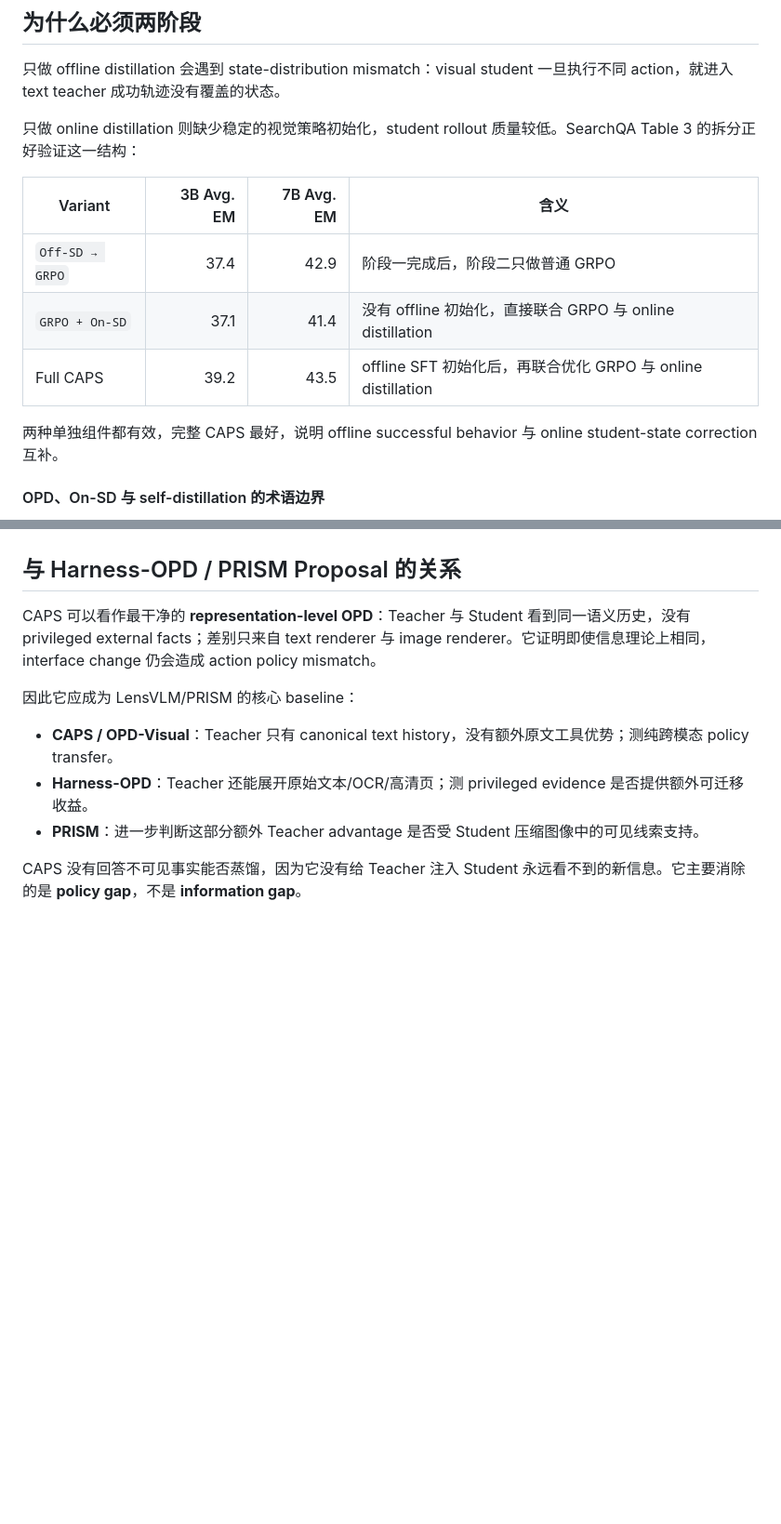
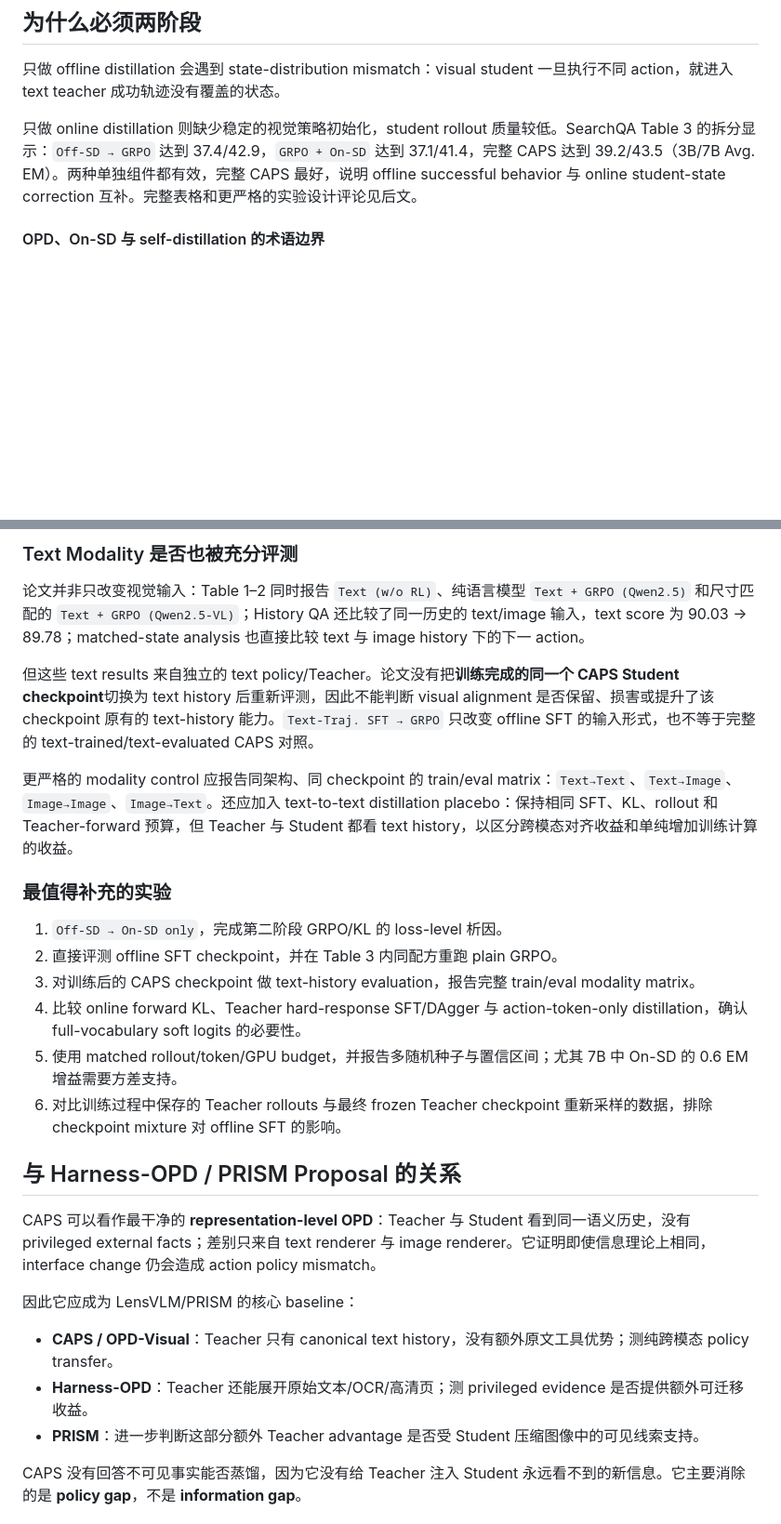
Before and after one commit to jiafr1802/harness-opd-papers, a Markdown page: notes/Reading-Is-Not-Reasoning-CAPS-reading-notes.md, 2 parts joined by grey strips. Shown at 93% size. Rendered like a GitHub page; blank space fills up the shorter version.

```diff
--- a/notes/Reading-Is-Not-Reasoning-CAPS-reading-notes.md
+++ b/notes/Reading-Is-Not-Reasoning-CAPS-reading-notes.md
@@ -185,15 +185,7 @@ Visual student rollout ──→ environment reward ──→ GRPO loss
 
 只做 offline distillation 会遇到 state-distribution mismatch：visual student 一旦执行不同 action，就进入 text teacher 成功轨迹没有覆盖的状态。
 
-只做 online distillation 则缺少稳定的视觉策略初始化，student rollout 质量较低。SearchQA Table 3 的拆分正好验证这一结构：
-
-| Variant | 3B Avg. EM | 7B Avg. EM | 含义 |
-| --- | ---: | ---: | --- |
-| `Off-SD → GRPO` | 37.4 | 42.9 | 阶段一完成后，阶段二只做普通 GRPO |
-| `GRPO + On-SD` | 37.1 | 41.4 | 没有 offline 初始化，直接联合 GRPO 与 online distillation |
-| Full CAPS | 39.2 | 43.5 | offline SFT 初始化后，再联合优化 GRPO 与 online distillation |
-
-两种单独组件都有效，完整 CAPS 最好，说明 offline successful behavior 与 online student-state correction 互补。
+只做 online distillation 则缺少稳定的视觉策略初始化，student rollout 质量较低。SearchQA Table 3 的拆分显示：`Off-SD → GRPO` 达到 37.4/42.9，`GRPO + On-SD` 达到 37.1/41.4，完整 CAPS 达到 39.2/43.5（3B/7B Avg. EM）。两种单独组件都有效，完整 CAPS 最好，说明 offline successful behavior 与 online student-state correction 互补。完整表格和更严格的实验设计评论见后文。
 
 #### OPD、On-SD 与 self-distillation 的术语边界
 
@@ -213,3 +256,19 @@ Visual student rollout ──→ environment reward ──→ GRPO loss
+### Text Modality 是否也被充分评测
+
+论文并非只改变视觉输入：Table 1–2 同时报告 `Text (w/o RL)`、纯语言模型 `Text + GRPO (Qwen2.5)` 和尺寸匹配的 `Text + GRPO (Qwen2.5-VL)`；History QA 还比较了同一历史的 text/image 输入，text score 为 90.03 → 89.78；matched-state analysis 也直接比较 text 与 image history 下的下一 action。
+
+但这些 text results 来自独立的 text policy/Teacher。论文没有把**训练完成的同一个 CAPS Student checkpoint**切换为 text history 后重新评测，因此不能判断 visual alignment 是否保留、损害或提升了该 checkpoint 原有的 text-history 能力。`Text-Traj. SFT → GRPO` 只改变 offline SFT 的输入形式，也不等于完整的 text-trained/text-evaluated CAPS 对照。
+
+更严格的 modality control 应报告同架构、同 checkpoint 的 train/eval matrix：`Text→Text`、`Text→Image`、`Image→Image`、`Image→Text`。还应加入 text-to-text distillation placebo：保持相同 SFT、KL、rollout 和 Teacher-forward 预算，但 Teacher 与 Student 都看 text history，以区分跨模态对齐收益和单纯增加训练计算的收益。
+
+### 最值得补充的实验
+
+1. `Off-SD → On-SD only`，完成第二阶段 GRPO/KL 的 loss-level 析因。
+2. 直接评测 offline SFT checkpoint，并在 Table 3 内同配方重跑 plain GRPO。
+3. 对训练后的 CAPS checkpoint 做 text-history evaluation，报告完整 train/eval modality matrix。
+4. 比较 online forward KL、Teacher hard-response SFT/DAgger 与 action-token-only distillation，确认 full-vocabulary soft logits 的必要性。
+5. 使用 matched rollout/token/GPU budget，并报告多随机种子与置信区间；尤其 7B 中 On-SD 的 0.6 EM 增益需要方差支持。
+6. 对比训练过程中保存的 Teacher rollouts 与最终 frozen Teacher checkpoint 重新采样的数据，排除 checkpoint mixture 对 offline SFT 的影响。
 
 ## 与 Harness-OPD / PRISM Proposal 的关系
 
```
Also changed, not shown: other parts of notes/Reading-Is-Not-Reasoning-CAPS-reading-notes.md (+52 -1 lines), assets/caps-table-1.png (added), assets/caps-table-2.png (added), assets/caps-table-3.png (added).
